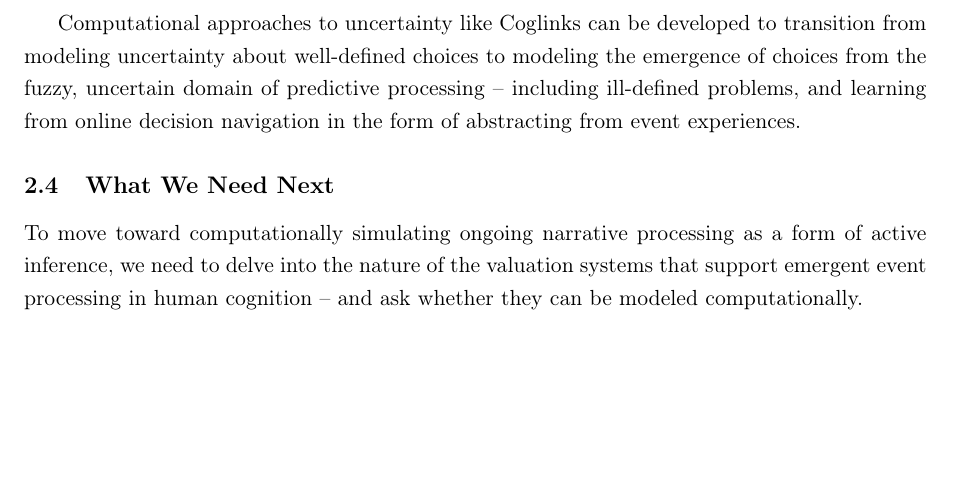
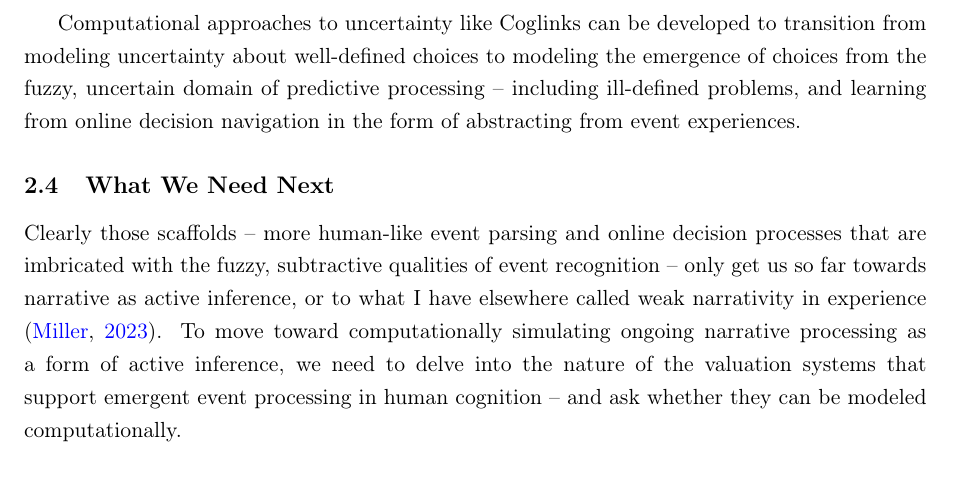
Before and after one commit to millerbrook/automated_narrativity, a LaTeX paper (article.tex): part of page 5 of 8, cut so that both start at the same text, the shorter picture padded with empty space. Compiled offline with pdfLaTeX.

Commit message:
Sync reading notes and article with updated 'what we need next' framing
Pull the new bridging sentence (scaffolds only get us so far towards
weak narrativity) from slide 37's notes into reading_notes.html and
article.tex.

```diff
--- a/article.tex
+++ b/article.tex
@@ -159,7 +159,7 @@ The key mechanism in Coglinks is the use of prediction error to guide the switch
 Computational approaches to uncertainty like Coglinks can be developed to transition from modeling uncertainty about well-defined choices to modeling the emergence of choices from the fuzzy, uncertain domain of predictive processing -- including ill-defined problems, and learning from online decision navigation in the form of abstracting from event experiences.
 
 \subsection{What We Need Next}
-To move toward computationally simulating ongoing narrative processing as a form of active inference, we need to delve into the nature of the valuation systems that support emergent event processing in human cognition -- and ask whether they can be modeled computationally.
+Clearly those scaffolds -- more human-like event parsing and online decision processes that are imbricated with the fuzzy, subtractive qualities of event recognition -- only get us so far towards narrative as active inference, or to what I have elsewhere called weak narrativity in experience \citep{miller2023eventsweaknarrativity}. To move toward computationally simulating ongoing narrative processing as a form of active inference, we need to delve into the nature of the valuation systems that support emergent event processing in human cognition -- and ask whether they can be modeled computationally.
 
 In my previous work, I ascribed significance to the emotional processes that support event cognition: emotional systems support ongoing, dynamic valuations of salience and valence. In the function of these systems in modulating the equilibrium-disequilibrium and prediction-failure patterns of event processing, I see what I call weak narrativity \citep{miller2023eventsweaknarrativity}.
 
```
